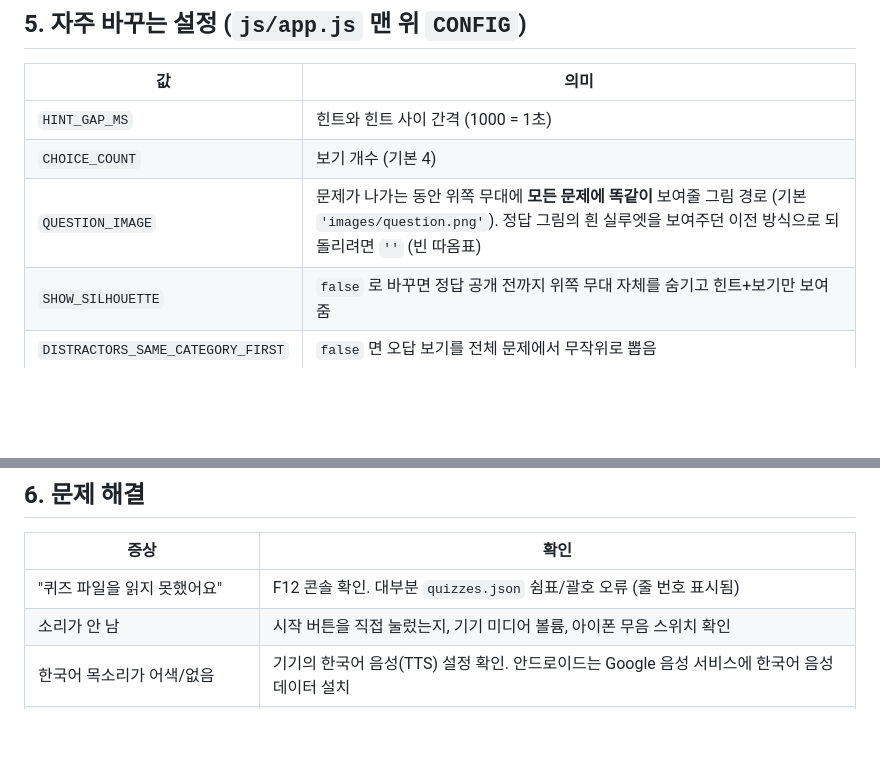
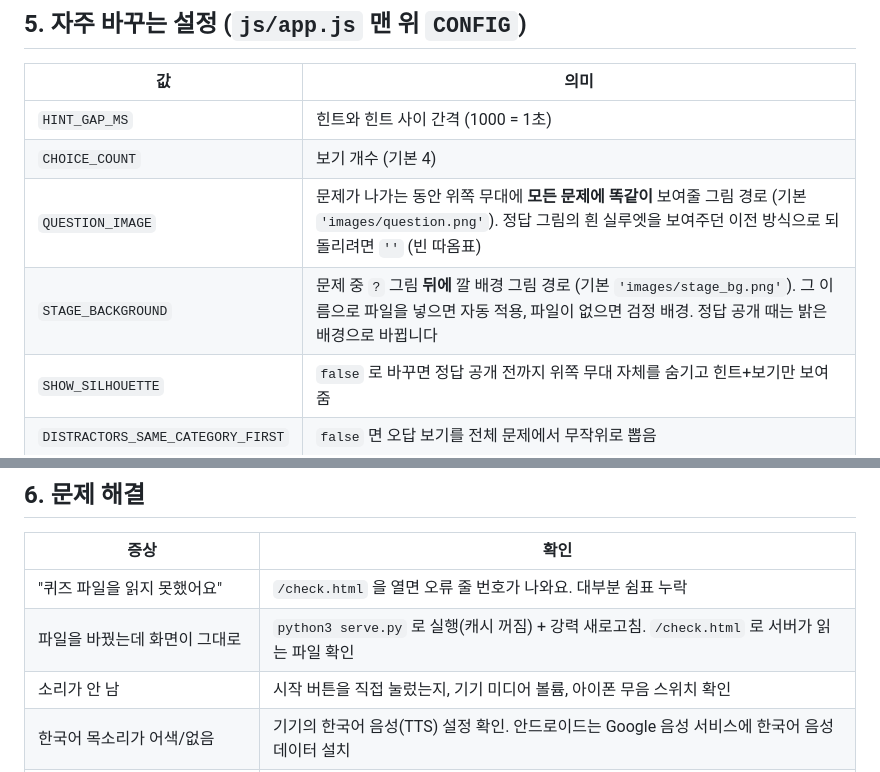
Before and after one commit to solquiz/solquiz, a Markdown page: README.md, 2 parts joined by grey strips. Rendered like a GitHub page; blank space fills up the shorter version.

```diff
--- a/README.md
+++ b/README.md
@@ -131,6 +152,7 @@ animal: { label: '동물', emoji: '🐶', color: '#f59e0b' },
 | `HINT_GAP_MS` | 힌트와 힌트 사이 간격 (1000 = 1초) |
 | `CHOICE_COUNT` | 보기 개수 (기본 4) |
 | `QUESTION_IMAGE` | 문제가 나가는 동안 위쪽 무대에 **모든 문제에 똑같이** 보여줄 그림 경로 (기본 `'images/question.png'`). 정답 그림의 흰 실루엣을 보여주던 이전 방식으로 되돌리려면 `''` (빈 따옴표) |
+| `STAGE_BACKGROUND` | 문제 중 `?` 그림 **뒤에** 깔 배경 그림 경로 (기본 `'images/stage_bg.png'`). 그 이름으로 파일을 넣으면 자동 적용, 파일이 없으면 검정 배경. 정답 공개 때는 밝은 배경으로 바뀝니다 |
 | `SHOW_SILHOUETTE` | `false` 로 바꾸면 정답 공개 전까지 위쪽 무대 자체를 숨기고 힌트+보기만 보여줌 |
 | `DISTRACTORS_SAME_CATEGORY_FIRST` | `false` 면 오답 보기를 전체 문제에서 무작위로 뽑음 |
 | `SHOW_HINT_TEXT` | `true` 면 힌트를 글자로도 보여줌 (개발 확인용) |
@@ -143,7 +165,8 @@ animal: { label: '동물', emoji: '🐶', color: '#f59e0b' },
 
 | 증상 | 확인 |
 |---|---|
-| "퀴즈 파일을 읽지 못했어요" | F12 콘솔 확인. 대부분 `quizzes.json` 쉼표/괄호 오류 (줄 번호 표시됨) |
+| "퀴즈 파일을 읽지 못했어요" | `/check.html` 을 열면 오류 줄 번호가 나와요. 대부분 쉼표 누락 |
+| 파일을 바꿨는데 화면이 그대로 | `python3 serve.py` 로 실행(캐시 꺼짐) + 강력 새로고침. `/check.html` 로 서버가 읽는 파일 확인 |
 | 소리가 안 남 | 시작 버튼을 직접 눌렀는지, 기기 미디어 볼륨, 아이폰 무음 스위치 확인 |
 | 한국어 목소리가 어색/없음 | 기기의 한국어 음성(TTS) 설정 확인. 안드로이드는 Google 음성 서비스에 한국어 음성 데이터 설치 |
 | 그림 자리에 ❓ | `images/` 에 같은 이름의 PNG 가 없음 (콘솔에 파일명 표시) |
```
Also changed, not shown: other parts of README.md (+31 -10 lines).
